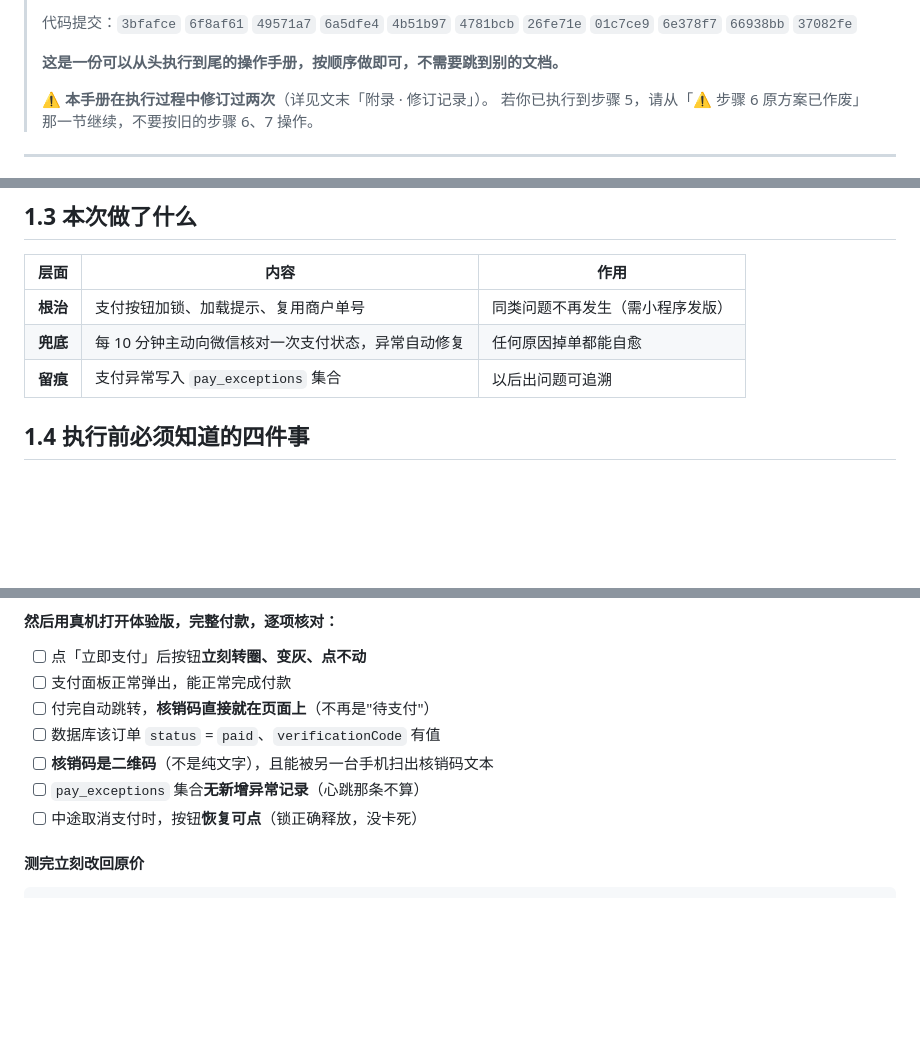
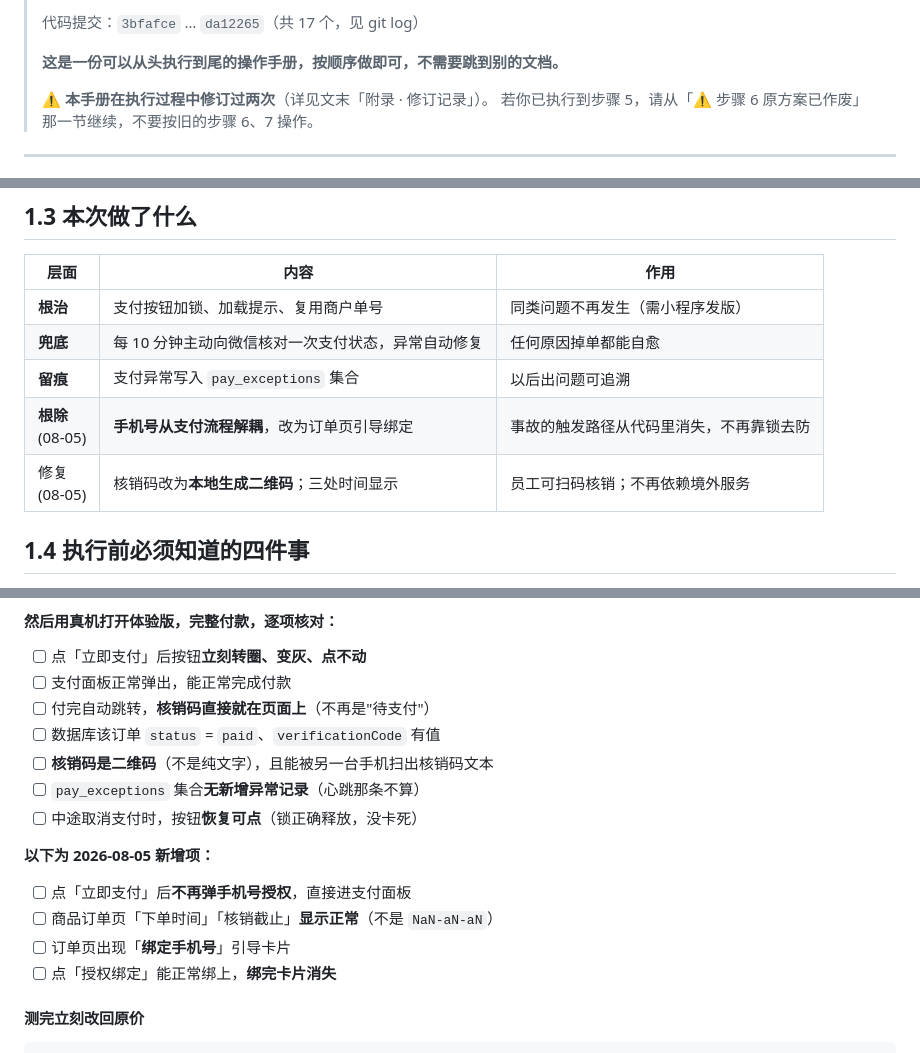
Before and after one commit to zyzlouis/scenic-boat-tourism-system, a Markdown page: docs/部署说明-支付对账-2026-07-29.md, 3 parts joined by grey strips. Drawn GitHub-style; blank space fills up the shorter version.

````diff
--- a/docs/部署说明-支付对账-2026-07-29.md
+++ b/docs/部署说明-支付对账-2026-07-29.md
@@ -4,5 +4,5 @@
 >
-> 代码提交：`3bfafce` `6f8af61` `49571a7` `6a5dfe4` `4b51b97` `4781bcb` `26fe71e` `01c7ce9` `6e378f7` `66938bb` `37082fe`
+> 代码提交：`3bfafce` … `da12265`（共 17 个，见 git log）
 >
 > **这是一份可以从头执行到尾的操作手册，按顺序做即可，不需要跳到别的文档。**
 >
@@ -46,6 +46,8 @@
 | **根治** | 支付按钮加锁、加载提示、复用商户单号 | 同类问题不再发生（需小程序发版） |
 | **兜底** | 每 10 分钟主动向微信核对一次支付状态，异常自动修复 | 任何原因掉单都能自愈 |
 | **留痕** | 支付异常写入 `pay_exceptions` 集合 | 以后出问题可追溯 |
+| **根除**<br>(08-05) | **手机号从支付流程解耦**，改为订单页引导绑定 | 事故的触发路径从代码里消失，不再靠锁去防 |
+| 修复<br>(08-05) | 核销码改为**本地生成二维码**；三处时间显示 | 员工可扫码核销；不再依赖境外服务 |
 
 ## 1.4 执行前必须知道的四件事
 
@@ -635,6 +643,13 @@ db.collection('products')
 - [ ] `pay_exceptions` 集合**无新增异常记录**（心跳那条不算）
 - [ ] 中途取消支付时，按钮**恢复可点**（锁正确释放，没卡死）
 
+**以下为 2026-08-05 新增项：**
+
+- [ ] 点「立即支付」后**不再弹手机号授权**，直接进支付面板
+- [ ] 商品订单页「下单时间」「核销截止」**显示正常**（不是 `NaN-aN-aN`）
+- [ ] 订单页出现「**绑定手机号**」引导卡片
+- [ ] 点「授权绑定」能正常绑上，**绑完卡片消失**
+
 #### 测完立刻改回原价
 
 ```js
````
Also changed, not shown: other parts of docs/部署说明-支付对账-2026-07-29.md (+28 -2 lines).
